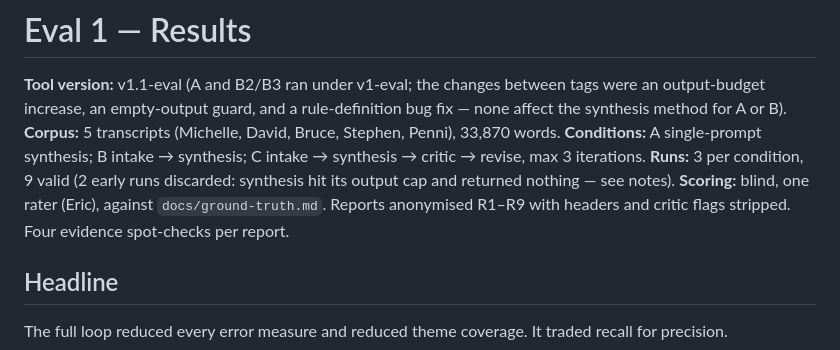
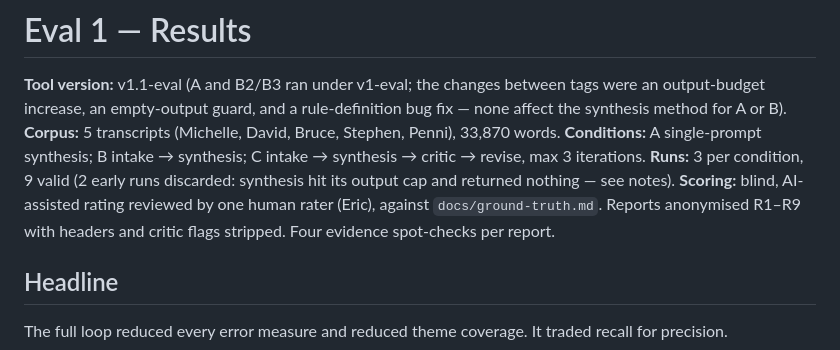
Before and after one commit to sleepycobalt/motif, a Markdown page: docs/eval1-results.md, the part around the change. Drawn GitHub-style.

Commit message:
Eval 1: record scoring method accurately

```diff
--- a/docs/eval1-results.md
+++ b/docs/eval1-results.md
@@ -4,7 +4,7 @@
 **Corpus:** 5 transcripts (Michelle, David, Bruce, Stephen, Penni), 33,870 words.
 **Conditions:** A single-prompt synthesis; B intake → synthesis; C intake → synthesis → critic → revise, max 3 iterations.
 **Runs:** 3 per condition, 9 valid (2 early runs discarded: synthesis hit its output cap and returned nothing — see notes).
-**Scoring:** blind, one rater (Eric), against `docs/ground-truth.md`. Reports anonymised R1–R9 with headers and critic flags stripped. Four evidence spot-checks per report.
+**Scoring:** blind, AI-assisted rating reviewed by one human rater (Eric), against `docs/ground-truth.md`. Reports anonymised R1–R9 with headers and critic flags stripped. Four evidence spot-checks per report.
 
 ## Headline
 
```
